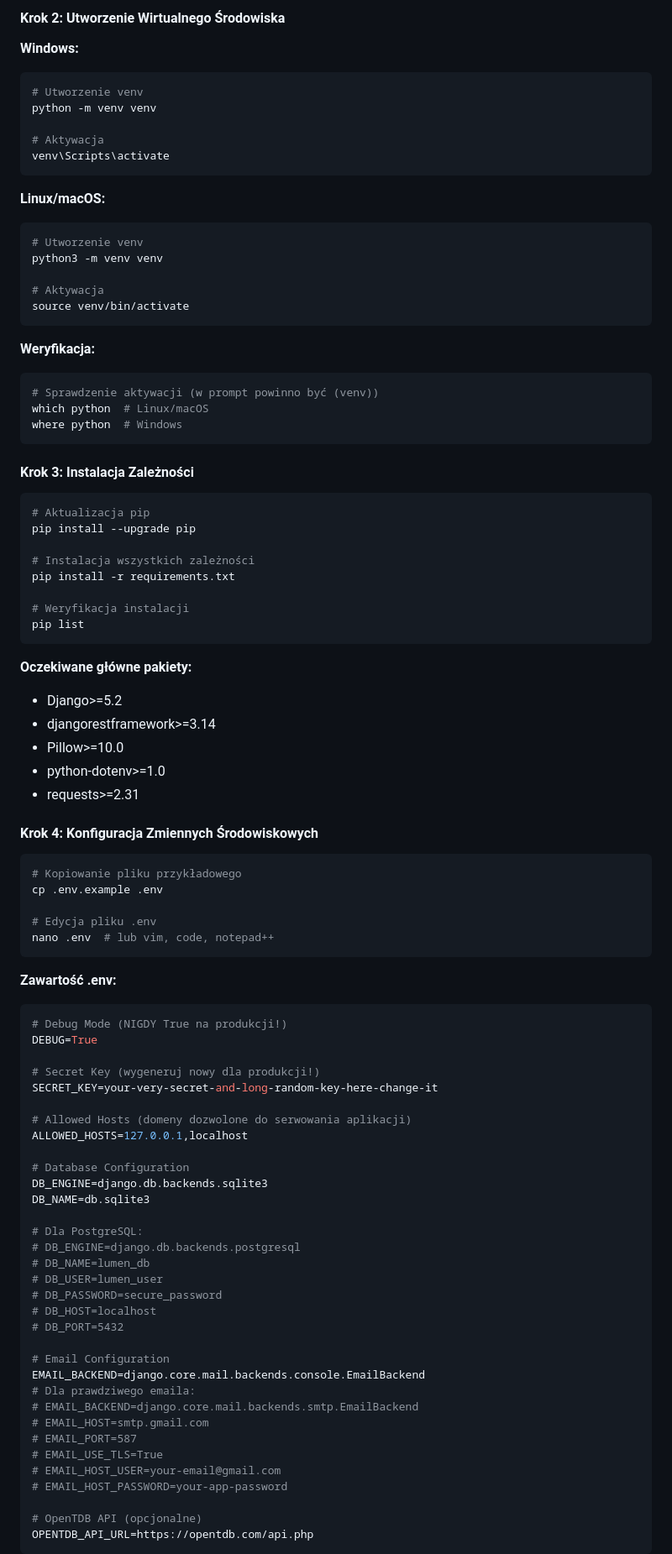
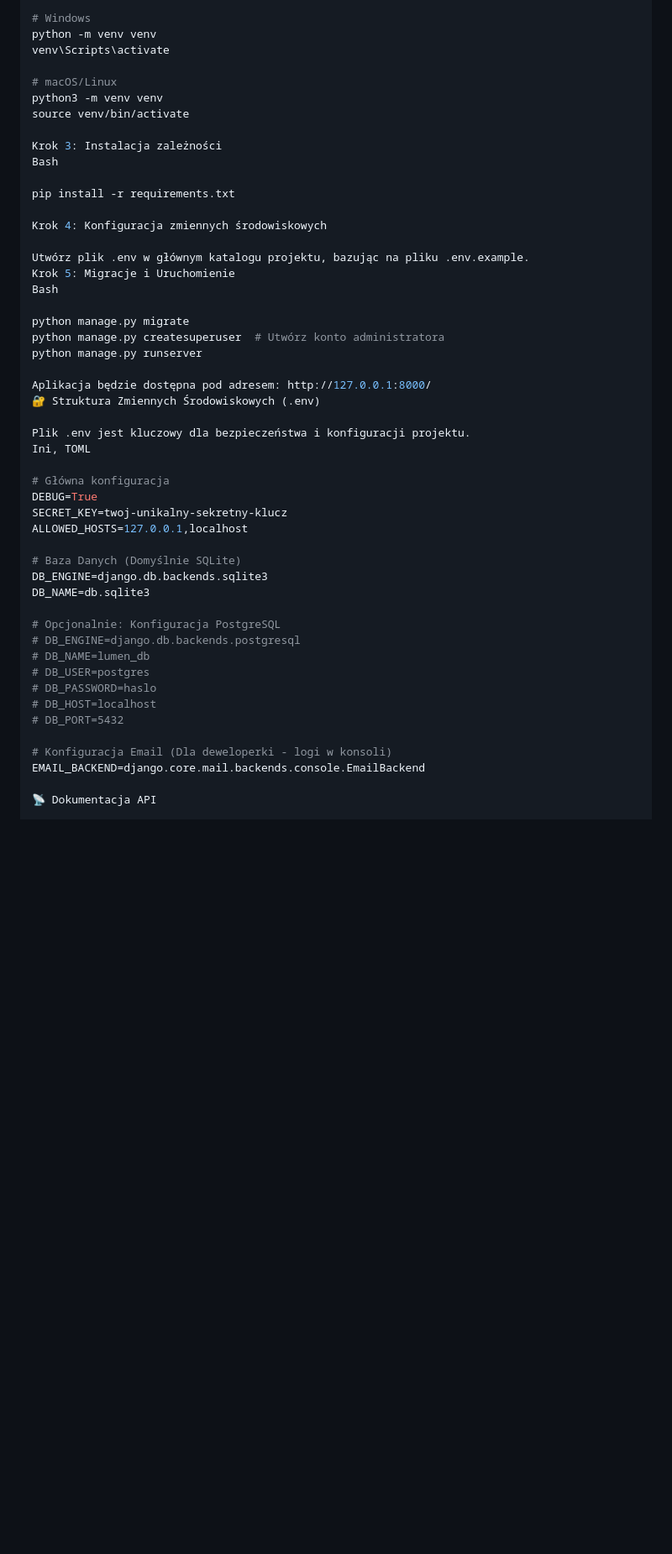
Before and after one commit to JaroslawSawczenko/Lumen, a Markdown page: README.md, the part around one of its changes. Shown at 84% size. GitHub-like rendering; blank space fills up the shorter version.

````diff
--- a/README.md
+++ b/README.md
@@ -183,95 +71,52 @@ cd Lumen
 
-#### Krok 2: Utworzenie Wirtualnego Środowiska
+# Windows
+python -m venv venv
+venv\Scripts\activate
 
-**Windows:**
-```bash
-# Utworzenie venv
-python -m venv venv
+# macOS/Linux
+python3 -m venv venv
+source venv/bin/activate
 
-# Aktywacja
-venv\Scripts\activate
-```
+Krok 3: Instalacja zależności
+Bash
 
-**Linux/macOS:**
-```bash
-# Utworzenie venv
-python3 -m venv venv
-
-# Aktywacja
-source venv/bin/activate
-```
-
-**Weryfikacja:**
-```bash
-# Sprawdzenie aktywacji (w prompt powinno być (venv))
-which python  # Linux/macOS
-where python  # Windows
-```
-
-#### Krok 3: Instalacja Zależności
-
-```bash
-# Aktualizacja pip
-pip install --upgrade pip
-
-# Instalacja wszystkich zależności
 pip install -r requirements.txt
 
-# Weryfikacja instalacji
-pip list
-```
+Krok 4: Konfiguracja zmiennych środowiskowych
 
-**Oczekiwane główne pakiety:**
-- Django>=5.2
-- djangorestframework>=3.14
-- Pillow>=10.0
-- python-dotenv>=1.0
-- requests>=2.31
+Utwórz plik .env w głównym katalogu projektu, bazując na pliku .env.example.
+Krok 5: Migracje i Uruchomienie
+Bash
 
-#### Krok 4: Konfiguracja Zmiennych Środowiskowych
+python manage.py migrate
+python manage.py createsuperuser  # Utwórz konto administratora
+python manage.py runserver
 
-```bash
-# Kopiowanie pliku przykładowego
-cp .env.example .env
+Aplikacja będzie dostępna pod adresem: http://127.0.0.1:8000/
+🔐 Struktura Zmiennych Środowiskowych (.env)
 
-# Edycja pliku .env
-nano .env  # lub vim, code, notepad++
-```
+Plik .env jest kluczowy dla bezpieczeństwa i konfiguracji projektu.
+Ini, TOML
 
-**Zawartość .env:**
-```env
-# Debug Mode (NIGDY True na produkcji!)
+# Główna konfiguracja
 DEBUG=True
-
-# Secret Key (wygeneruj nowy dla produkcji!)
-SECRET_KEY=your-very-secret-and-long-random-key-here-change-it
-
-# Allowed Hosts (domeny dozwolone do serwowania aplikacji)
+SECRET_KEY=twoj-unikalny-sekretny-klucz
 ALLOWED_HOSTS=127.0.0.1,localhost
 
-# Database Configuration
+# Baza Danych (Domyślnie SQLite)
 DB_ENGINE=django.db.backends.sqlite3
 DB_NAME=db.sqlite3
 
-# Dla PostgreSQL:
+# Opcjonalnie: Konfiguracja PostgreSQL
 # DB_ENGINE=django.db.backends.postgresql
 # DB_NAME=lumen_db
-# DB_USER=lumen_user
-# DB_PASSWORD=secure_password
+# DB_USER=postgres
+# DB_PASSWORD=haslo
 # DB_HOST=localhost
 # DB_PORT=5432
 
-# Email Configuration
+# Konfiguracja Email (Dla deweloperki - logi w konsoli)
 EMAIL_BACKEND=django.core.mail.backends.console.EmailBackend
-# Dla prawdziwego emaila:
-# EMAIL_BACKEND=django.core.mail.backends.smtp.EmailBackend
-# EMAIL_HOST=smtp.gmail.com
-# EMAIL_PORT=587
-# EMAIL_USE_TLS=True
-# EMAIL_HOST_USER=your-email@gmail.com
-# EMAIL_HOST_PASSWORD=your-app-password
 
-# OpenTDB API (opcjonalne)
-OPENTDB_API_URL=https://opentdb.com/api.php
-```
+📡 Dokumentacja API
 
````
Also changed, not shown: other parts of README.md (+93 -251 lines).
